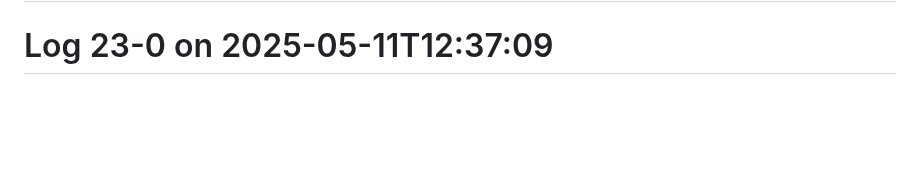
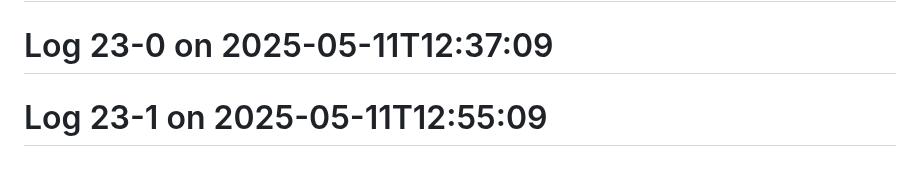
Before and after one commit to Aspect661/social-distancing, a Markdown page: README.md, the part around the change. Rendered like a GitHub page; blank space fills up the shorter version.

Commit message:
update log 23-1 — 2025-05-11T12:55:09

```diff
--- a/README.md
+++ b/README.md
@@ -152,3 +152,4 @@
 # Log 22-0 on 2025-05-12T12:43:09
 # Log 22-1 on 2025-05-12T12:20:09
 # Log 23-0 on 2025-05-11T12:37:09
+# Log 23-1 on 2025-05-11T12:55:09
```
